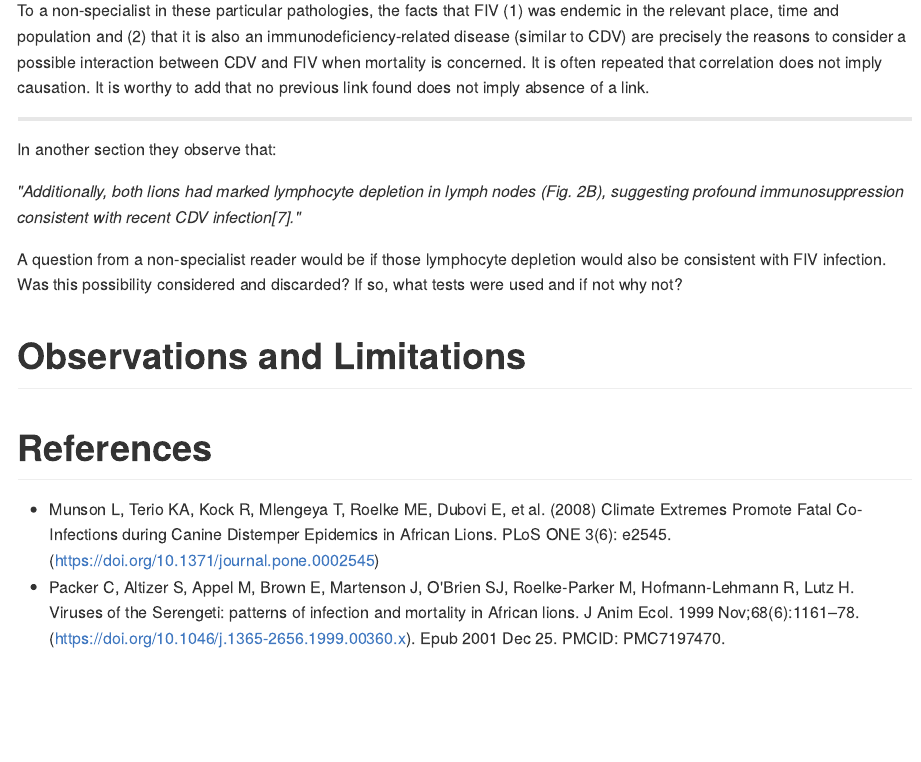
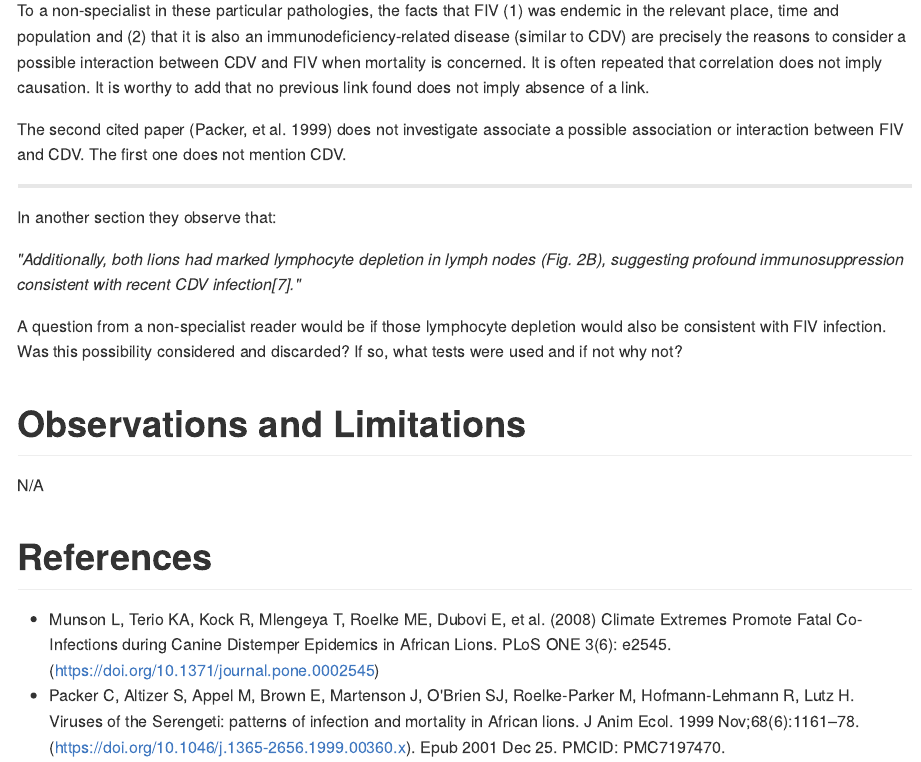
Before and after one commit to philsf-biostat/SAR-2022-039-CC, an R Markdown document (report/SAR-2022-039-CC-v01.Rmd): the page in a window 1100 px wide, from 2820 px down. The pictures show the output file report/SAR-2022-039-CC-v01.md that the author committed with the source, drawn offline in the style of GitHub.

Commit message:
citation read

```diff
--- a/report/SAR-2022-039-CC-v01.Rmd
+++ b/report/SAR-2022-039-CC-v01.Rmd
@@ -162,6 +162,9 @@ To a non-specialist in these particular pathologies, the facts that FIV (1) was
 It is often repeated that correlation does not imply causation.
 It is worthy to add that no previous link found does not imply absence of a link.
 
+The second cited paper (Packer, et al. 1999) does not investigate associate a possible association or interaction between FIV and CDV.
+The first one does not mention CDV.
+
 ---
 In another section they observe that:
 
@@ -172,6 +175,8 @@ Was this possibility considered and discarded?
 If so, what tests were used and if not why not?
 
 # Observations and Limitations
+
+N/A
 
 <!-- # Conclusions -->
 
```
Also changed, not shown: report/SAR-2022-039-CC-v01.md.
